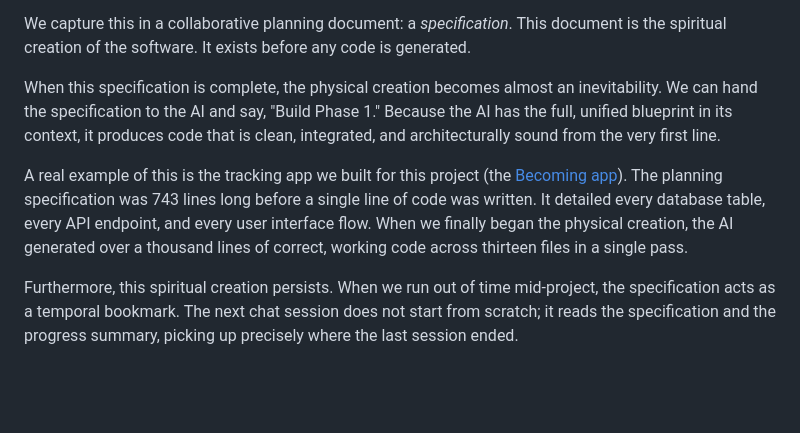
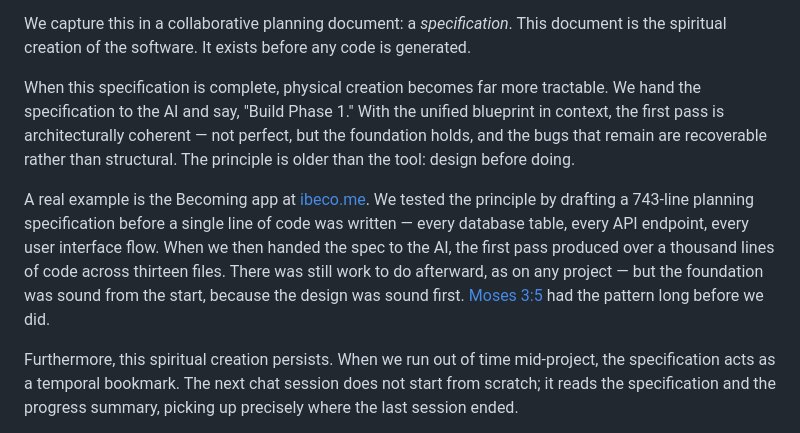
Before and after one commit to cpuchip/scripture-book, a Markdown page: src/chapters/03_spiritual_before_temporal.md, the part around the change. GitHub-like rendering; blank space fills up the shorter version.

```diff
--- a/src/chapters/03_spiritual_before_temporal.md
+++ b/src/chapters/03_spiritual_before_temporal.md
@@ -41,9 +41,9 @@ The solution is to build the spiritual creation first. Before writing a single l
 
 We capture this in a collaborative planning document: a *specification*. This document is the spiritual creation of the software. It exists before any code is generated.
 
-When this specification is complete, the physical creation becomes almost an inevitability. We can hand the specification to the AI and say, "Build Phase 1." Because the AI has the full, unified blueprint in its context, it produces code that is clean, integrated, and architecturally sound from the very first line.
+When this specification is complete, physical creation becomes far more tractable. We hand the specification to the AI and say, "Build Phase 1." With the unified blueprint in context, the first pass is architecturally coherent — not perfect, but the foundation holds, and the bugs that remain are recoverable rather than structural. The principle is older than the tool: design before doing.
 
-A real example of this is the tracking app we built for this project (the [Becoming app](https://ibeco.me)). The planning specification was 743 lines long before a single line of code was written. It detailed every database table, every API endpoint, and every user interface flow. When we finally began the physical creation, the AI generated over a thousand lines of correct, working code across thirteen files in a single pass.
+A real example is the Becoming app at [ibeco.me](https://ibeco.me). We tested the principle by drafting a 743-line planning specification before a single line of code was written — every database table, every API endpoint, every user interface flow. When we then handed the spec to the AI, the first pass produced over a thousand lines of code across thirteen files. There was still work to do afterward, as on any project — but the foundation was sound from the start, because the design was sound first. [Moses 3:5](../../gospel-library/eng/scriptures/pgp/moses/3.md) had the pattern long before we did.
 
 Furthermore, this spiritual creation persists. When we run out of time mid-project, the specification acts as a temporal bookmark. The next chat session does not start from scratch; it reads the specification and the progress summary, picking up precisely where the last session ended.
 
```
Also changed, not shown: src/chapters/00_chapter_0_intelligence_truth.md (+2 -2 lines), src/chapters/06_bilateral_covenant.md (+1 -1 lines).
